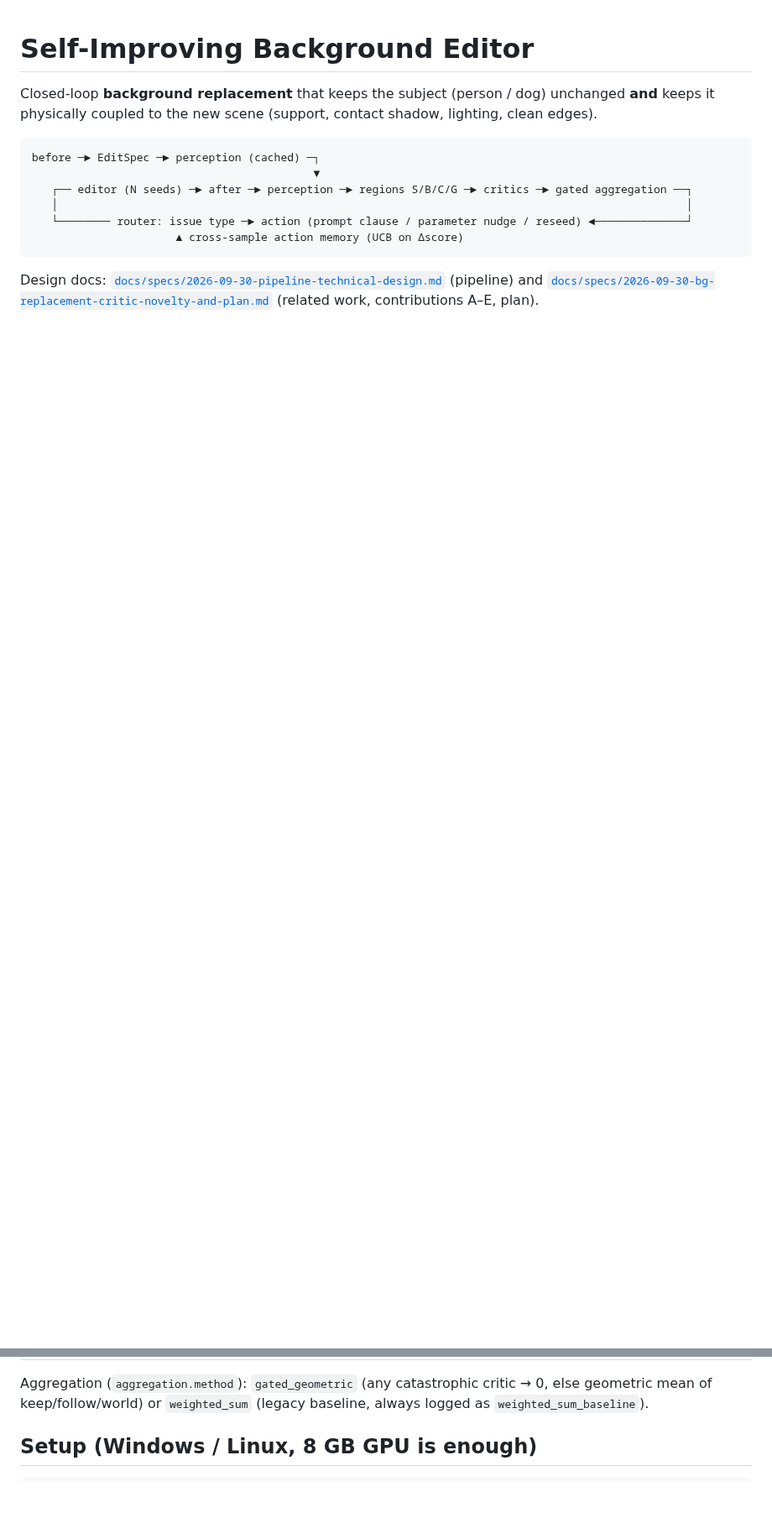
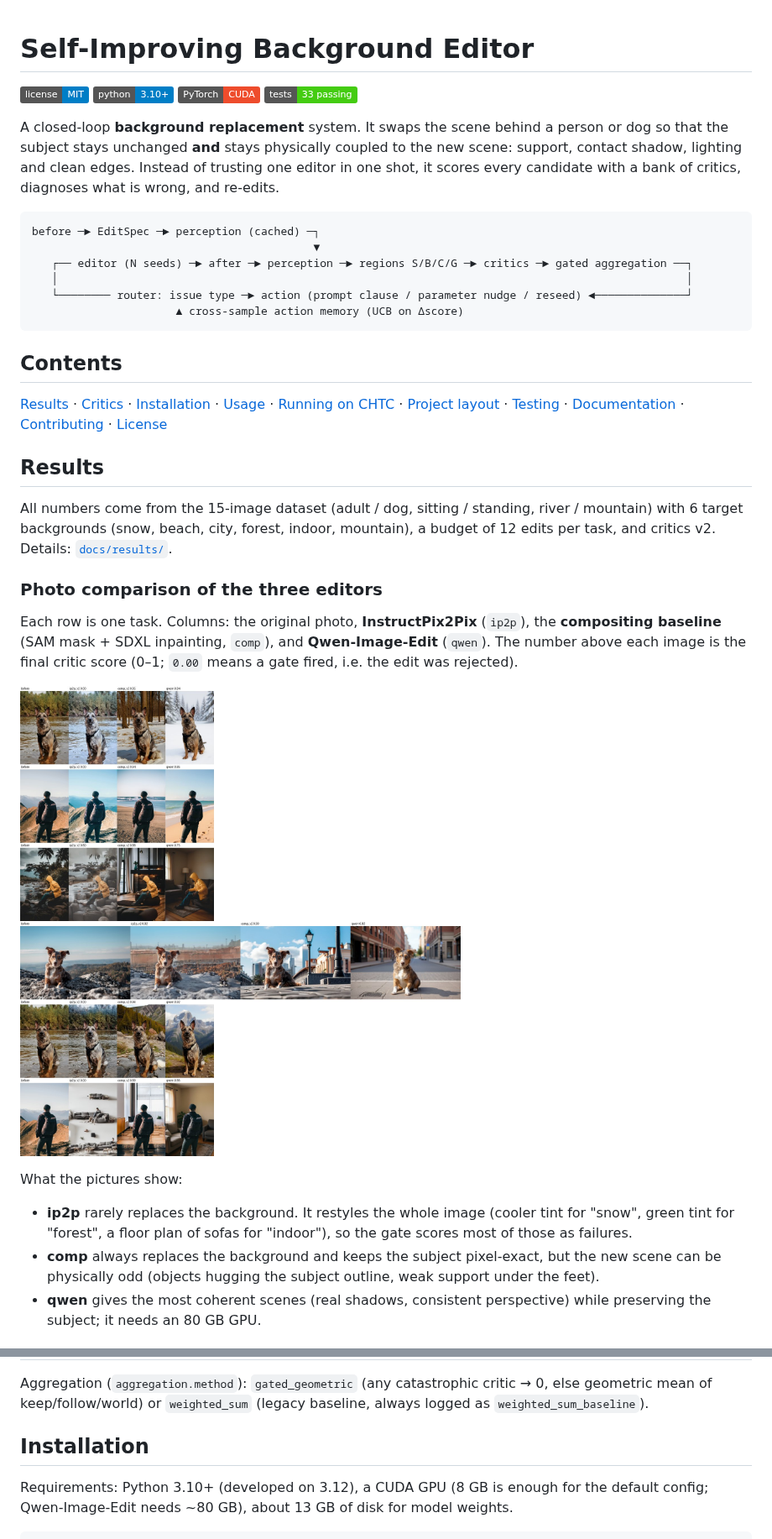
Before and after one commit to Sherry1247/self_improving_editor, a Markdown page: README.md, 2 parts joined by grey strips. Shown at 84% size. Rendered like a GitHub page; pictures changed too: docs/img/editors_compare.jpg (added); badges without logos; blank space fills up the shorter version.

Commit message:
docs: rewrite README (badges, results with photo comparison, install, testing, license)
Co-Authored-By: Claude Sonnet 5.5 <noreply@anthropic.com>

````diff
--- a/README.md
+++ b/README.md
@@ -1,7 +1,14 @@
 # Self-Improving Background Editor
 
-Closed-loop **background replacement** that keeps the subject (person / dog) unchanged **and** keeps it
-physically coupled to the new scene (support, contact shadow, lighting, clean edges).
+[![License: MIT](https://img.shields.io/badge/license-MIT-blue.svg)](LICENSE)
+[![Python 3.10+](https://img.shields.io/badge/python-3.10%2B-blue.svg)](https://www.python.org/)
+[![PyTorch](https://img.shields.io/badge/PyTorch-CUDA-ee4c2c.svg)](https://pytorch.org/)
+[![Tests](https://img.shields.io/badge/tests-33%20passing-brightgreen.svg)](tests/)
+
+A closed-loop **background replacement** system. It swaps the scene behind a person or dog so that the
+subject stays unchanged **and** stays physically coupled to the new scene: support, contact shadow, lighting
+and clean edges. Instead of trusting one editor in one shot, it scores every candidate with a bank of
+critics, diagnoses what is wrong, and re-edits.
 
 ```
 before ─► EditSpec ─► perception (cached) ─┐
@@ -12,6 +19,32 @@ before ─► EditSpec ─► perception (cached) ─┐
                       ▲ cross-sample action memory (UCB on Δscore)
 ```
 
-Design docs: [`docs/specs/2026-09-30-pipeline-technical-design.md`](docs/specs/2026-09-30-pipeline-technical-design.md)
-(pipeline) and [`docs/specs/2026-09-30-bg-replacement-critic-novelty-and-plan.md`](docs/specs/2026-09-30-bg-replacement-critic-novelty-and-plan.md)
-(related work, contributions A–E, plan).
+## Contents
+
+[Results](#results) · [Critics](#critics) · [Installation](#installation) · [Usage](#usage) ·
+[Running on CHTC](#running-on-chtc) · [Project layout](#project-layout) · [Testing](#testing) ·
+[Documentation](#documentation) · [Contributing](#contributing) · [License](#license)
+
+## Results
+
+All numbers come from the 15-image dataset (adult / dog, sitting / standing, river / mountain) with 6 target
+backgrounds (snow, beach, city, forest, indoor, mountain), a budget of 12 edits per task, and critics v2.
+Details: [`docs/results/`](docs/results/).
+
+### Photo comparison of the three editors
+
+Each row is one task. Columns: the original photo, **InstructPix2Pix** (`ip2p`), the **compositing baseline**
+(SAM mask + SDXL inpainting, `comp`), and **Qwen-Image-Edit** (`qwen`). The number above each image is the
+final critic score (0–1; `0.00` means a gate fired, i.e. the edit was rejected).
+
+![Before / ip2p / compositing / Qwen-Image-Edit on six tasks](docs/img/editors_compare.jpg)
+
+What the pictures show:
+
+* **ip2p** rarely replaces the background. It restyles the whole image (cooler tint for "snow", green tint
+  for "forest", a floor plan of sofas for "indoor"), so the gate scores most of those as failures.
+* **comp** always replaces the background and keeps the subject pixel-exact, but the new scene can be
+  physically odd (objects hugging the subject outline, weak support under the feet).
+* **qwen** gives the most coherent scenes (real shadows, consistent perspective) while preserving the subject;
+  it needs an 80 GB GPU.
+
@@ -38,6 +104,9 @@ Design docs: [`docs/specs/2026-09-30-pipeline-technical-design.md`](docs/specs/2
 Aggregation (`aggregation.method`): `gated_geometric` (any catastrophic critic → 0, else geometric mean of
 keep/follow/world) or `weighted_sum` (legacy baseline, always logged as `weighted_sum_baseline`).
 
-## Setup (Windows / Linux, 8 GB GPU is enough)
+## Installation
+
+Requirements: Python 3.10+ (developed on 3.12), a CUDA GPU (8 GB is enough for the default config; Qwen-Image-Edit
+needs ~80 GB), about 13 GB of disk for model weights.
 
 ```bash
````
Also changed, not shown: other parts of README.md (+77 -6 lines).
